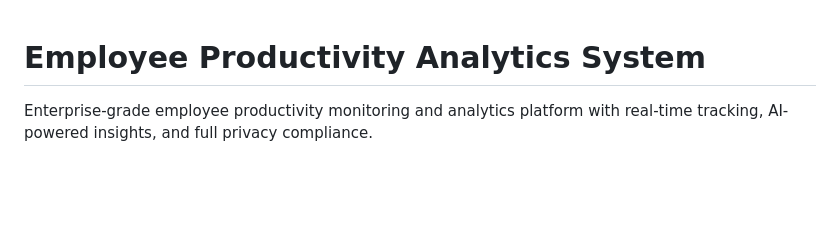
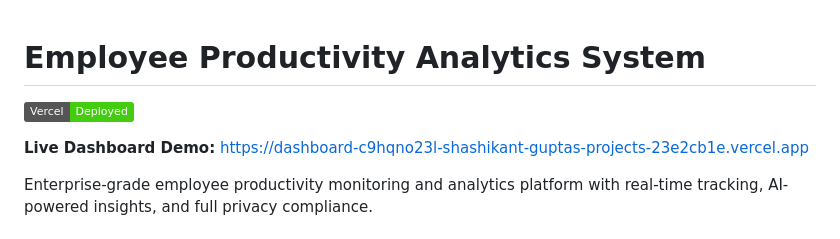
Before and after one commit to Shasikantgupta/productivity-tracker, a Markdown page: README.md, the part around the change. GitHub-like rendering; badges without logos; blank space fills up the shorter version.

Commit message:
docs: add Vercel deployment link to README

```diff
--- a/README.md
+++ b/README.md
@@ -1,4 +1,8 @@
 # Employee Productivity Analytics System
+
+[![Vercel Status](https://img.shields.io/badge/Vercel-Deployed-success?style=flat&logo=vercel)](https://dashboard-c9hqno23l-shashikant-guptas-projects-23e2cb1e.vercel.app)
+
+**Live Dashboard Demo:** [https://dashboard-c9hqno23l-shashikant-guptas-projects-23e2cb1e.vercel.app](https://dashboard-c9hqno23l-shashikant-guptas-projects-23e2cb1e.vercel.app)
 
 Enterprise-grade employee productivity monitoring and analytics platform with real-time tracking, AI-powered insights, and full privacy compliance.
 
```
